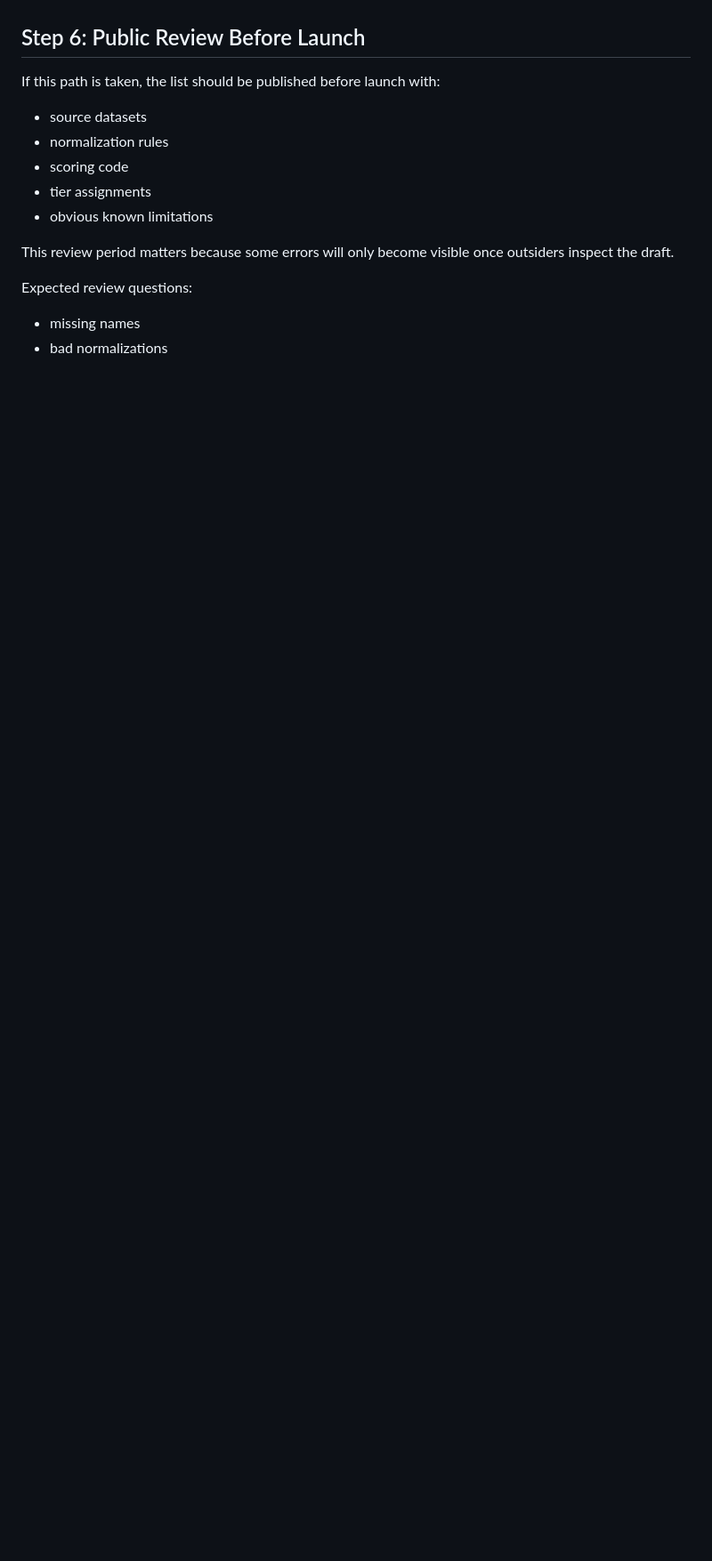
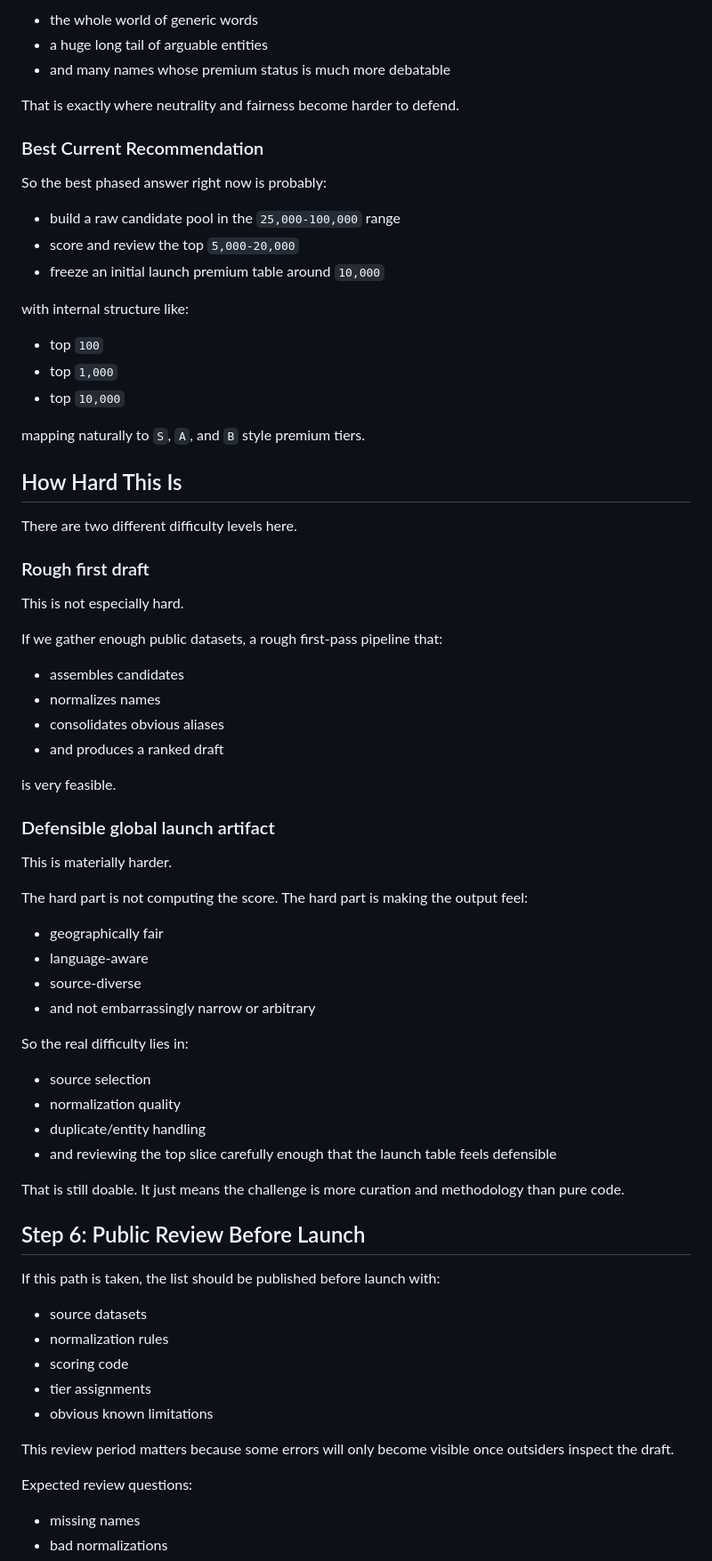
Before and after one commit to deekay/gns, a Markdown page: docs/research/LAUNCH_PREMIUM_OVERLAY_PIPELINE.md, the part around one of its changes. Shown at 89% size. Drawn GitHub-style; blank space fills up the shorter version.

Commit message:
Expand premium-name salience methodology

```diff
--- a/docs/research/LAUNCH_PREMIUM_OVERLAY_PIPELINE.md
+++ b/docs/research/LAUNCH_PREMIUM_OVERLAY_PIPELINE.md
@@ -225,3 +395,61 @@ Those numbers are placeholders. The important part is the shape:
+- the whole world of generic words
+- a huge long tail of arguable entities
+- and many names whose premium status is much more debatable
+
+That is exactly where neutrality and fairness become harder to defend.
+
+### Best Current Recommendation
+
+So the best phased answer right now is probably:
+
+- build a raw candidate pool in the `25,000-100,000` range
+- score and review the top `5,000-20,000`
+- freeze an initial launch premium table around `10,000`
+
+with internal structure like:
+
+- top `100`
+- top `1,000`
+- top `10,000`
+
+mapping naturally to `S`, `A`, and `B` style premium tiers.
+
+## How Hard This Is
+
+There are two different difficulty levels here.
+
+### Rough first draft
+
+This is not especially hard.
+
+If we gather enough public datasets, a rough first-pass pipeline that:
+
+- assembles candidates
+- normalizes names
+- consolidates obvious aliases
+- and produces a ranked draft
+
+is very feasible.
+
+### Defensible global launch artifact
+
+This is materially harder.
+
+The hard part is not computing the score. The hard part is making the output feel:
+
+- geographically fair
+- language-aware
+- source-diverse
+- and not embarrassingly narrow or arbitrary
+
+So the real difficulty lies in:
+
+- source selection
+- normalization quality
+- duplicate/entity handling
+- and reviewing the top slice carefully enough that the launch table feels defensible
+
+That is still doable. It just means the challenge is more curation and methodology than pure code.
 
 ## Step 6: Public Review Before Launch
 
```
Also changed, not shown: other parts of docs/research/LAUNCH_PREMIUM_OVERLAY_PIPELINE.md (+170 -0 lines).
